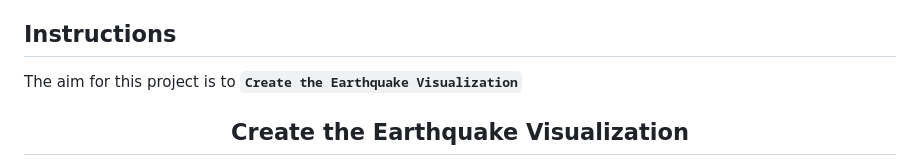
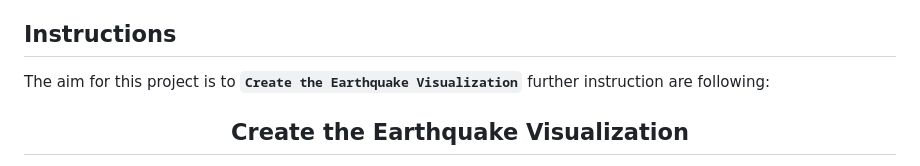
Before and after one commit to Dav9nchi/Leaflet-challenge, a Markdown page: README.md, the part around the change. Rendered like a GitHub page.

```diff
--- a/README.md
+++ b/README.md
@@ -11,7 +11,7 @@
 The USGS is interested in building a new set of tools that will allow them to visualize their earthquake data. They collect a massive amount of data from all over the world each day, but they lack a meaningful way of displaying it. In this challenge, you have been tasked with developing a way to visualize USGS data that will allow them to better educate the public and other government organizations (and hopefully secure more funding) on issues facing our planet.
 
 ## Instructions
-The aim for this project is to <strong>`Create the Earthquake Visualization`</strong>
+The aim for this project is to <strong>`Create the Earthquake Visualization`</strong> further instruction are following:
 
 ## <center> Create the Earthquake Visualization
 Your first task is to visualize an earthquake dataset. Complete the following steps:
```
